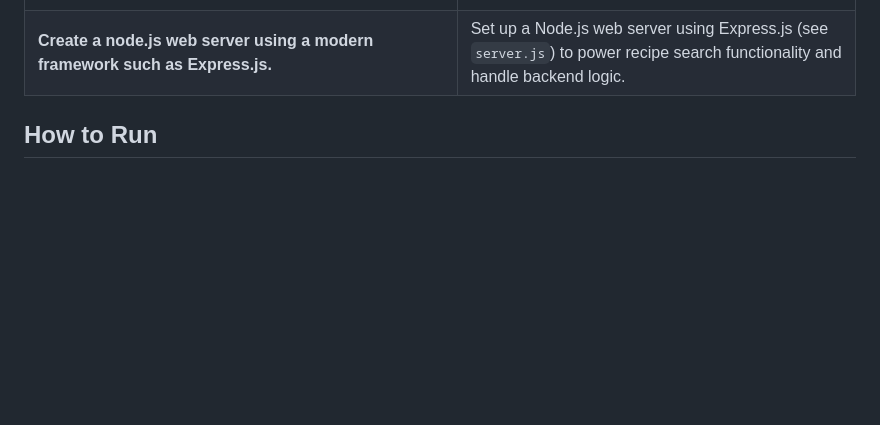
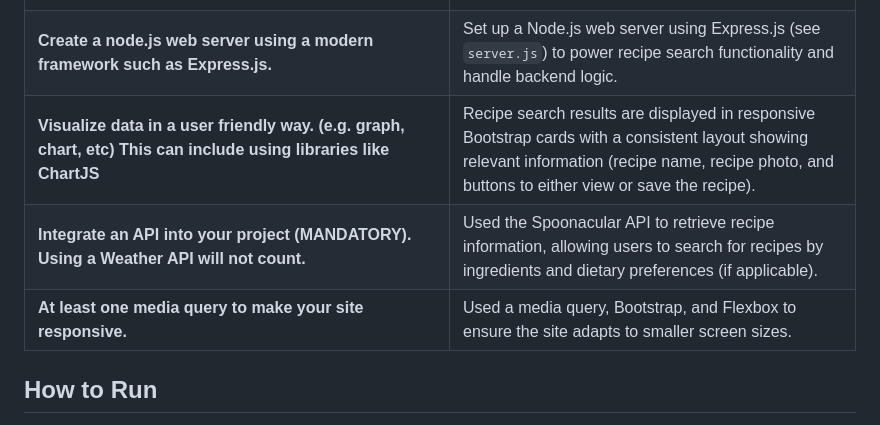
Before and after one commit to koda-m/FlavorFinder, a Markdown page: README.md, the part around one of its changes. GitHub-like rendering; blank space fills up the shorter version.

```diff
--- a/README.md
+++ b/README.md
@@ -30,6 +30,18 @@
   <tr>
     <td><b>Create a node.js web server using a modern framework such as Express.js.</b></td>
     <td>Set up a Node.js web server using Express.js (see <code>server.js</code>) to power recipe search functionality and handle backend logic.</td>
+  </tr>
+  <tr>
+    <td><b>Visualize data in a user friendly way. (e.g. graph, chart, etc) This can include using libraries like ChartJS</b></td>
+    <td>Recipe search results are displayed in responsive Bootstrap cards with a consistent layout showing relevant information (recipe name, recipe photo, and buttons to either view or save the recipe).</td>
+  </tr>
+  <tr>
+    <td><b>Integrate an API into your project (MANDATORY). Using a Weather API will not count.</b></td>
+    <td>Used the Spoonacular API to retrieve recipe information, allowing users to search for recipes by ingredients and dietary preferences (if applicable).</td>
+  </tr>
+  <tr>
+    <td><b>At least one media query to make your site responsive.</b></td>
+    <td>Used a media query, Bootstrap, and Flexbox to ensure the site adapts to smaller screen sizes.</td>
   </tr>
 </table>
 <h2>How to Run</h2>
```
Also changed, not shown: other parts of README.md (+1 -1 lines).
